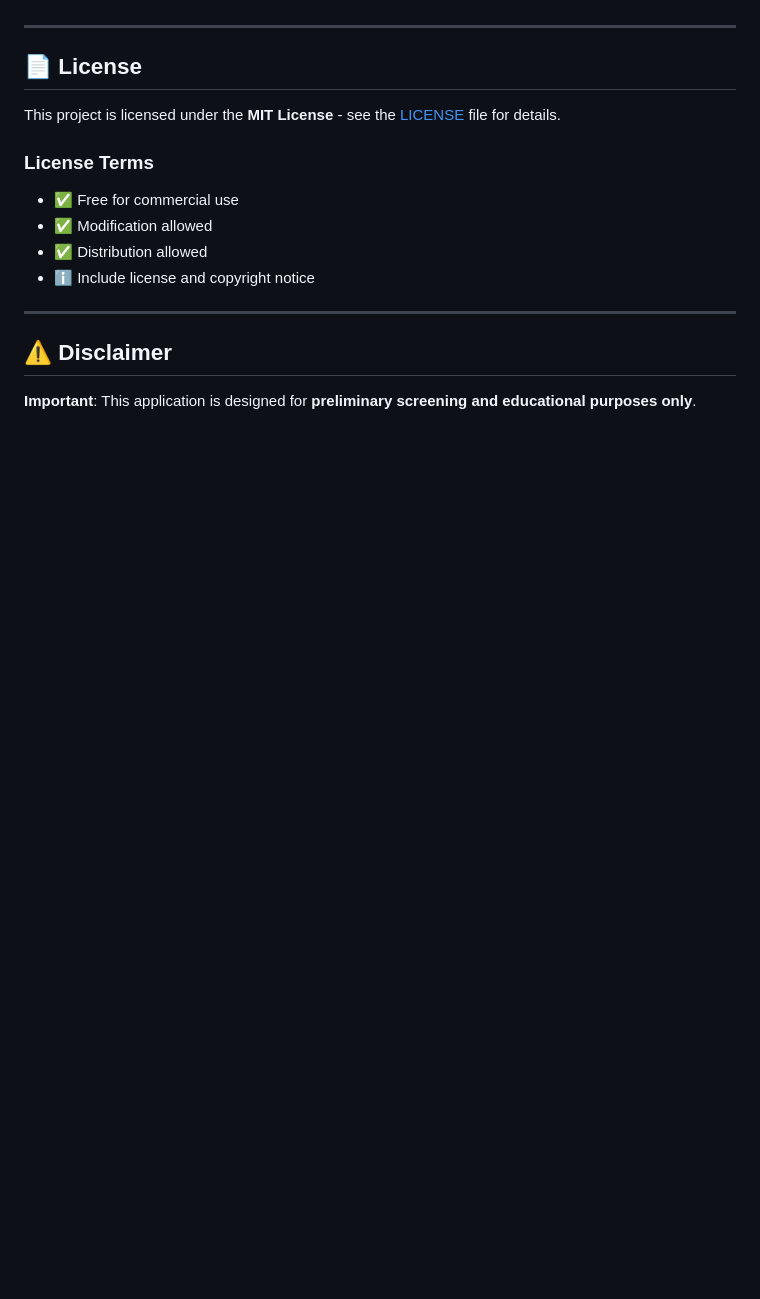
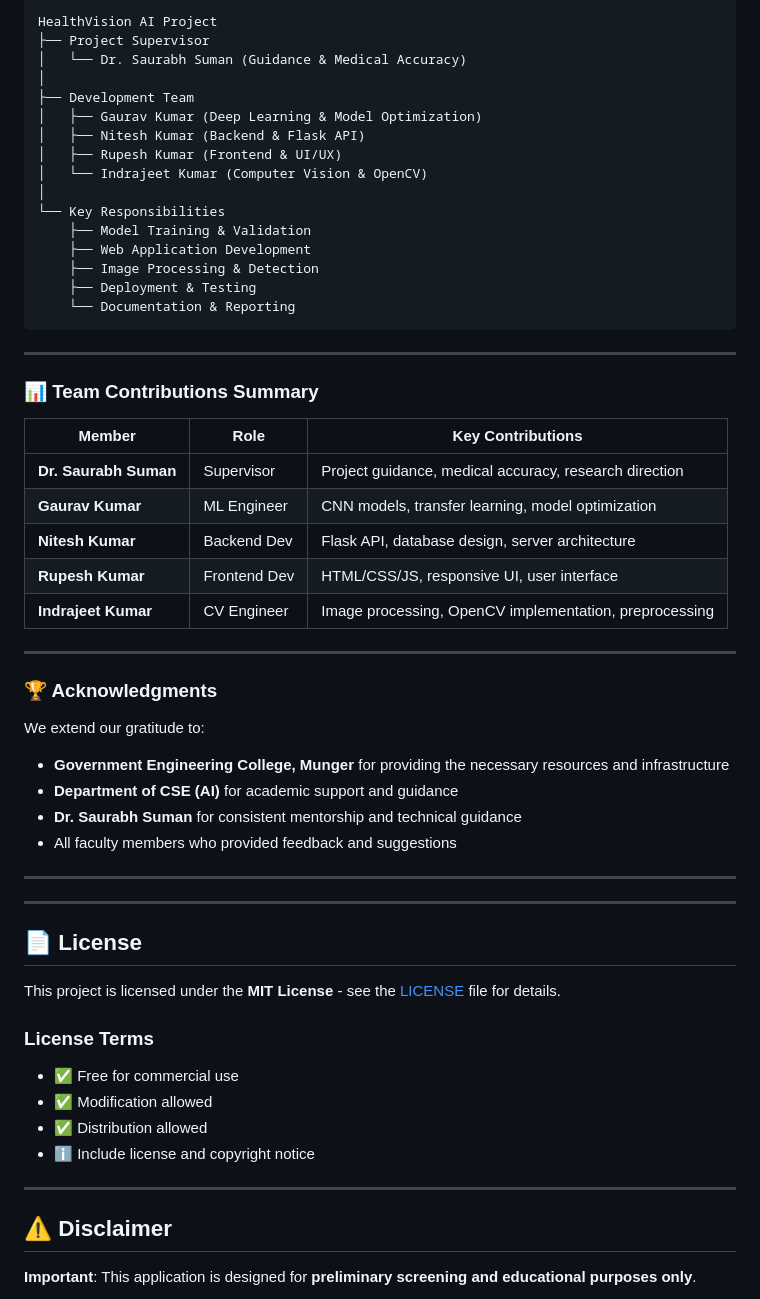
Before and after one commit to niteshkrbgp9-stack/AI-based-visual-health-screening-system-using-deep-learning, a Markdown page: README.md, the part around one of its changes. GitHub-like rendering; blank space fills up the shorter version.

````diff
--- a/README.md
+++ b/README.md
@@ -667,3 +718,45 @@ MAX_FILE_SIZE = 5 * 1024 * 1024  # 5MB
+```
+HealthVision AI Project
+├── Project Supervisor
+│   └── Dr. Saurabh Suman (Guidance & Medical Accuracy)
+│
+├── Development Team
+│   ├── Gaurav Kumar (Deep Learning & Model Optimization)
+│   ├── Nitesh Kumar (Backend & Flask API)
+│   ├── Rupesh Kumar (Frontend & UI/UX)
+│   └── Indrajeet Kumar (Computer Vision & OpenCV)
+│
+└── Key Responsibilities
+    ├── Model Training & Validation
+    ├── Web Application Development
+    ├── Image Processing & Detection
+    ├── Deployment & Testing
+    └── Documentation & Reporting
+```
+
+---
+
+### 📊 Team Contributions Summary
+
+| Member | Role | Key Contributions |
+|--------|------|-------------------|
+| **Dr. Saurabh Suman** | Supervisor | Project guidance, medical accuracy, research direction |
+| **Gaurav Kumar** | ML Engineer | CNN models, transfer learning, model optimization |
+| **Nitesh Kumar** | Backend Dev | Flask API, database design, server architecture |
+| **Rupesh Kumar** | Frontend Dev | HTML/CSS/JS, responsive UI, user interface |
+| **Indrajeet Kumar** | CV Engineer | Image processing, OpenCV implementation, preprocessing |
+
+---
+
+### 🏆 Acknowledgments
+
+We extend our gratitude to:
+- **Government Engineering College, Munger** for providing the necessary resources and infrastructure
+- **Department of CSE (AI)** for academic support and guidance
+- **Dr. Saurabh Suman** for consistent mentorship and technical guidance
+- All faculty members who provided feedback and suggestions
+
+---
 
 ---
 
````
Also changed, not shown: other parts of README.md (+67 -16 lines).
